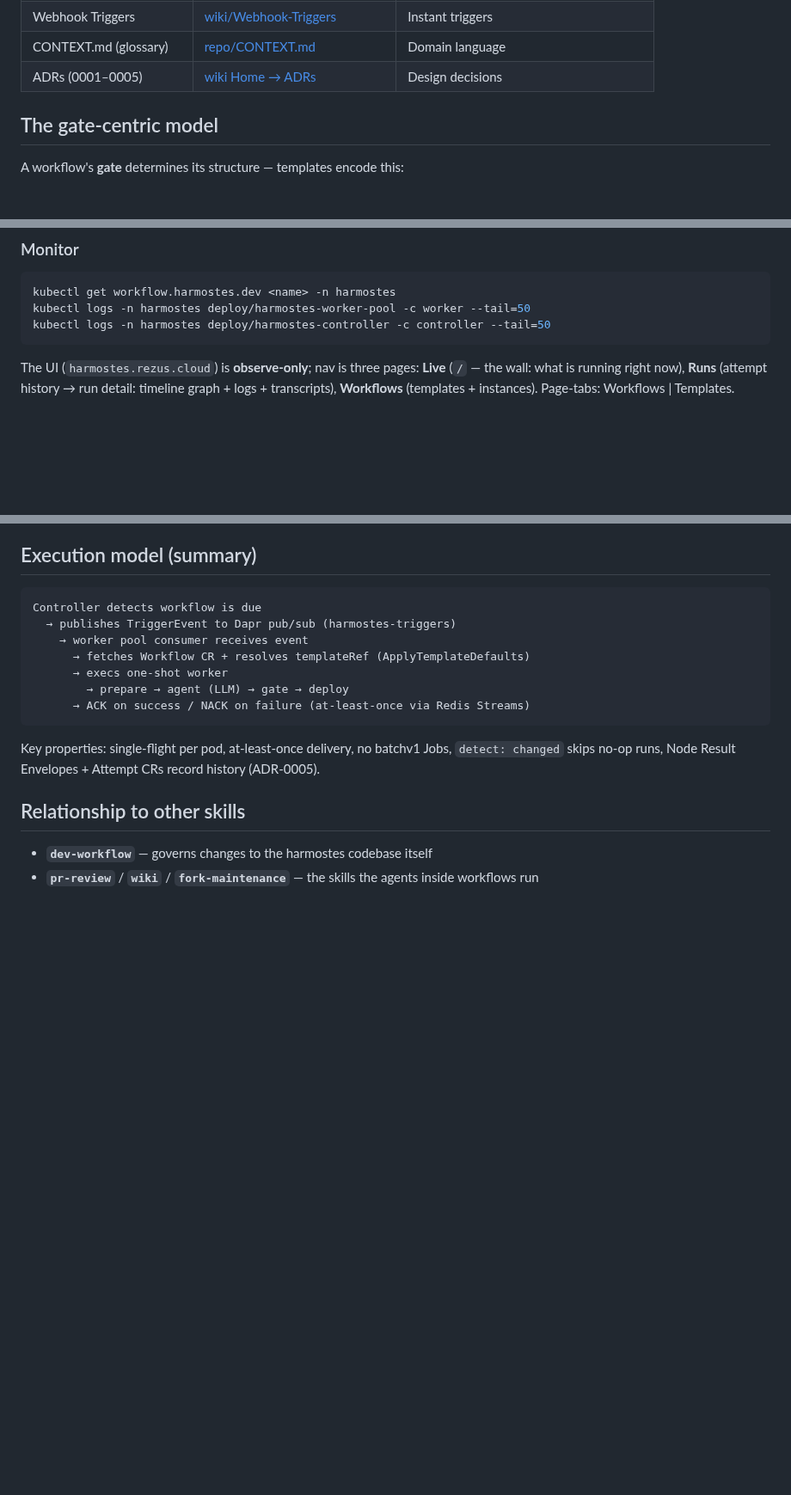
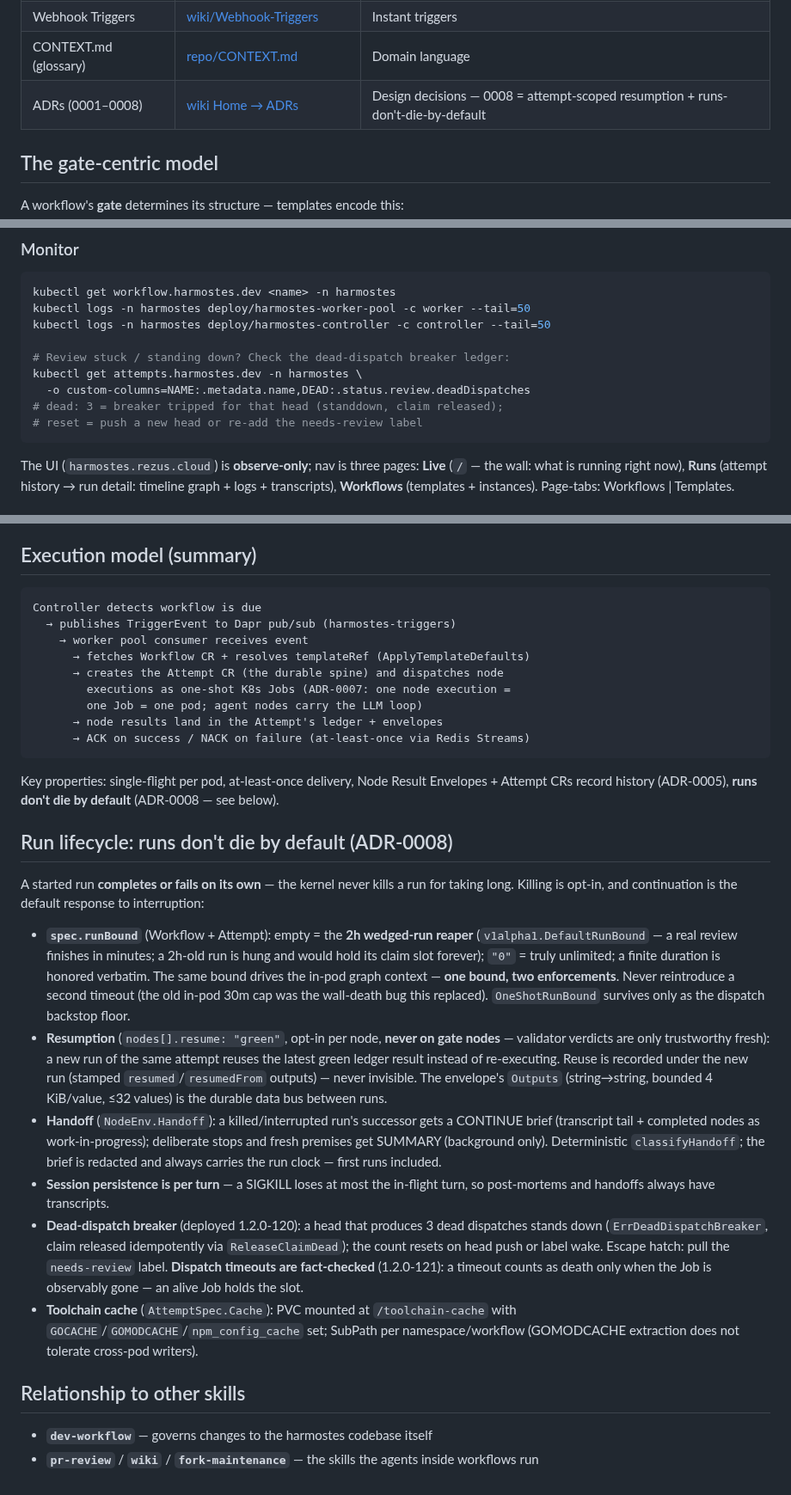
Before and after one commit to tibrezus/agents, a Markdown page: skills/harmostes/SKILL.md, 3 parts joined by grey strips. Shown at 86% size. Drawn GitHub-style; blank space fills up the shorter version.

Commit message:
harmostes skill: run lifecycle — runs-don't-die, resumption, cache, breaker
Folds the ADR-0008 model into the drift contract: runBound semantics
(empty = 2h wedged-run reaper, '0' = unlimited, one bound two
enforcements), resume:'green' with the gate exception, envelope
Outputs as the bounded data bus, CONTINUE/SUMMARY handoff, per-turn
session flush, dead-dispatch breaker + fact-checked dispatch
timeouts (deadDispatches debugging snippet), toolchain cache mount.
Fixes the stale 'no batchv1 Jobs' line; ADR list → 0001-0008.

````diff
--- a/skills/harmostes/SKILL.md
+++ b/skills/harmostes/SKILL.md
@@ -146,7 +146,7 @@ A change that passes tests but leaves any check red is **not done**.
 | Event-Driven Worker Pool | [wiki/Event-Driven-Worker-Pool](https://github.com/tibrezus/harmostes/wiki/Event-Driven-Worker-Pool) | Execution/pod debugging |
 | Webhook Triggers | [wiki/Webhook-Triggers](https://github.com/tibrezus/harmostes/wiki/Webhook-Triggers) | Instant triggers |
 | CONTEXT.md (glossary) | [repo/CONTEXT.md](https://github.com/tibrezus/harmostes/blob/main/CONTEXT.md) | Domain language |
-| ADRs (0001–0005) | [wiki Home → ADRs](https://github.com/tibrezus/harmostes/wiki/Home#adrs-architecture-decisions) | Design decisions |
+| ADRs (0001–0008) | [wiki Home → ADRs](https://github.com/tibrezus/harmostes/wiki/Home#adrs-architecture-decisions) | Design decisions — 0008 = attempt-scoped resumption + runs-don't-die-by-default |
 
 ## The gate-centric model
 
@@ -209,6 +209,12 @@ kubectl annotate workflow.harmostes.dev <name> -n harmostes \
 kubectl get workflow.harmostes.dev <name> -n harmostes
 kubectl logs -n harmostes deploy/harmostes-worker-pool -c worker --tail=50
 kubectl logs -n harmostes deploy/harmostes-controller -c controller --tail=50
+
+# Review stuck / standing down? Check the dead-dispatch breaker ledger:
+kubectl get attempts.harmostes.dev -n harmostes \
+  -o custom-columns=NAME:.metadata.name,DEAD:.status.review.deadDispatches
+# dead: 3 = breaker tripped for that head (standdown, claim released);
+# reset = push a new head or re-add the needs-review label
 ```
 The UI (`harmostes.rezus.cloud`) is **observe-only**; nav is three pages:
 **Live** (`/` — the wall: what is running right now), **Runs** (attempt
@@ -281,14 +287,55 @@ Controller detects workflow is due
   → publishes TriggerEvent to Dapr pub/sub (harmostes-triggers)
     → worker pool consumer receives event
       → fetches Workflow CR + resolves templateRef (ApplyTemplateDefaults)
-      → execs one-shot worker
-        → prepare → agent (LLM) → gate → deploy
+      → creates the Attempt CR (the durable spine) and dispatches node
+        executions as one-shot K8s Jobs (ADR-0007: one node execution =
+        one Job = one pod; agent nodes carry the LLM loop)
+      → node results land in the Attempt's ledger + envelopes
       → ACK on success / NACK on failure (at-least-once via Redis Streams)
 ```
 
-Key properties: single-flight per pod, at-least-once delivery, no batchv1
-Jobs, `detect: changed` skips no-op runs, Node Result Envelopes + Attempt CRs
-record history (ADR-0005).
+Key properties: single-flight per pod, at-least-once delivery, Node Result
+Envelopes + Attempt CRs record history (ADR-0005), **runs don't die by
+default** (ADR-0008 — see below).
+
+## Run lifecycle: runs don't die by default (ADR-0008)
+
+A started run **completes or fails on its own** — the kernel never kills a
+run for taking long. Killing is opt-in, and continuation is the default
+response to interruption:
+
+- **`spec.runBound`** (Workflow + Attempt): empty = the **2h wedged-run
+  reaper** (`v1alpha1.DefaultRunBound` — a real review finishes in minutes;
+  a 2h-old run is hung and would hold its claim slot forever); `"0"` =
+  truly unlimited; a finite duration is honored verbatim. The same bound
+  drives the in-pod graph context — **one bound, two enforcements**. Never
+  reintroduce a second timeout (the old in-pod 30m cap was the wall-death
+  bug this replaced). `OneShotRunBound` survives only as the dispatch
+  backstop floor.
+- **Resumption** (`nodes[].resume: "green"`, opt-in per node, **never on
+  gate nodes** — validator verdicts are only trustworthy fresh): a new run
+  of the same attempt reuses the latest green ledger result instead of
+  re-executing. Reuse is recorded under the new run (stamped
+  `resumed`/`resumedFrom` outputs) — never invisible. The envelope's
+  `Outputs` (string→string, bounded 4 KiB/value, ≤32 values) is the durable
+  data bus between runs.
+- **Handoff** (`NodeEnv.Handoff`): a killed/interrupted run's successor gets
+  a CONTINUE brief (transcript tail + completed nodes as work-in-progress);
+  deliberate stops and fresh premises get SUMMARY (background only).
+  Deterministic `classifyHandoff`; the brief is redacted and always carries
+  the run clock — first runs included.
+- **Session persistence is per turn** — a SIGKILL loses at most the
+  in-flight turn, so post-mortems and handoffs always have transcripts.
+- **Dead-dispatch breaker** (deployed 1.2.0-120): a head that produces 3
+  dead dispatches stands down (`ErrDeadDispatchBreaker`, claim released
+  idempotently via `ReleaseClaimDead`); the count resets on head push or
+  label wake. Escape hatch: pull the `needs-review` label. **Dispatch
+  timeouts are fact-checked** (1.2.0-121): a timeout counts as death only
+  when the Job is observably gone — an alive Job holds the slot.
+- **Toolchain cache** (`AttemptSpec.Cache`): PVC mounted at
+  `/toolchain-cache` with `GOCACHE`/`GOMODCACHE`/`npm_config_cache` set;
+  SubPath per namespace/workflow (GOMODCACHE extraction does not tolerate
+  cross-pod writers).
 
 ## Relationship to other skills
 
````
